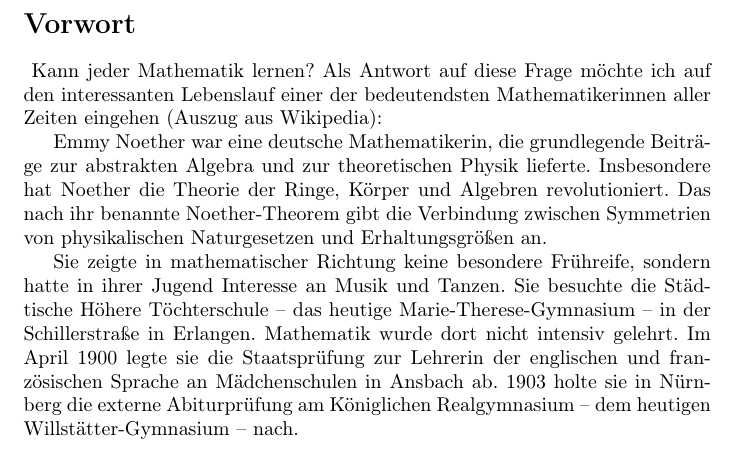
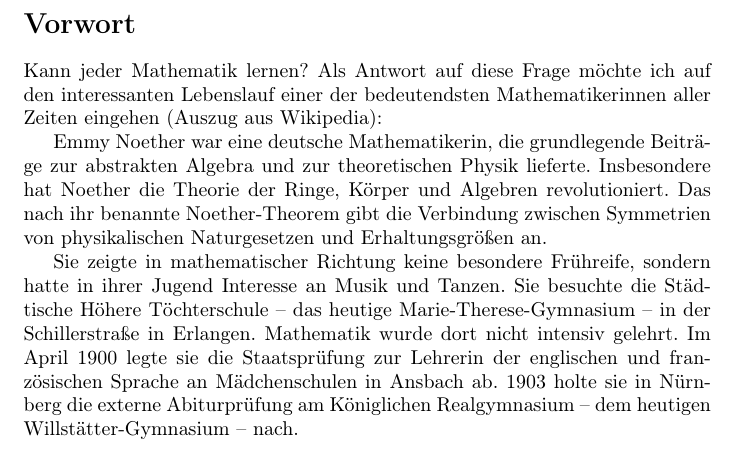
Before and after one commit to studio-fluffy/angewandte_mathematik, a LaTeX document (Skript/AngewandteMathematik.tex, which reads Skript/content/00_title.tex): part of page 3 of 22, cut so that both start at the same text. Compiled offline with pdfLaTeX.

Commit message:
Eingerückter Paragraph entfernt.

```diff
--- a/Skript/content/00_title.tex
+++ b/Skript/content/00_title.tex
@@ -16,7 +16,6 @@
 \newpage
 
 \section*{Vorwort}
-\mbox{}\thispagestyle{empty}
 Kann jeder Mathematik lernen? Als Antwort auf diese Frage möchte ich auf den interessanten Lebenslauf
 einer der bedeutendsten Mathematikerinnen aller Zeiten eingehen  (Auszug aus Wikipedia):
 
```
